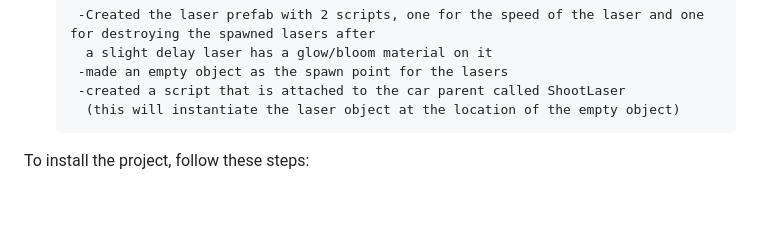
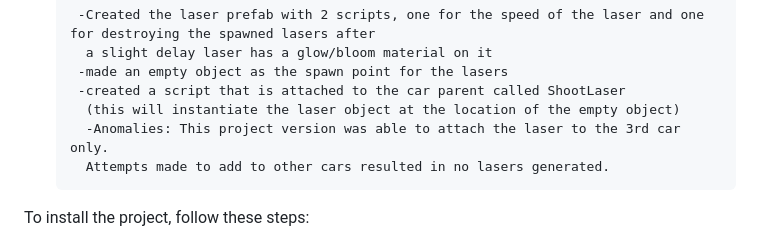
Before and after one commit to DarnUCoolNames/GAME351-Assignment-2, a Markdown page: README.md, the part around the change. Rendered like a GitHub page; blank space fills up the shorter version.

```diff
--- a/README.md
+++ b/README.md
@@ -57,6 +57,8 @@ For this Cross Country Hovercar Game, the team has implemented the main required
 		-made an empty object as the spawn point for the lasers
 		-created a script that is attached to the car parent called ShootLaser
 		 (this will instantiate the laser object at the location of the empty object)
+		 -Anomalies: This project version was able to attach the laser to the 3rd car only.
+		 Attempts made to add to other cars resulted in no lasers generated.
 
 
 To install the project, follow these steps:
```
